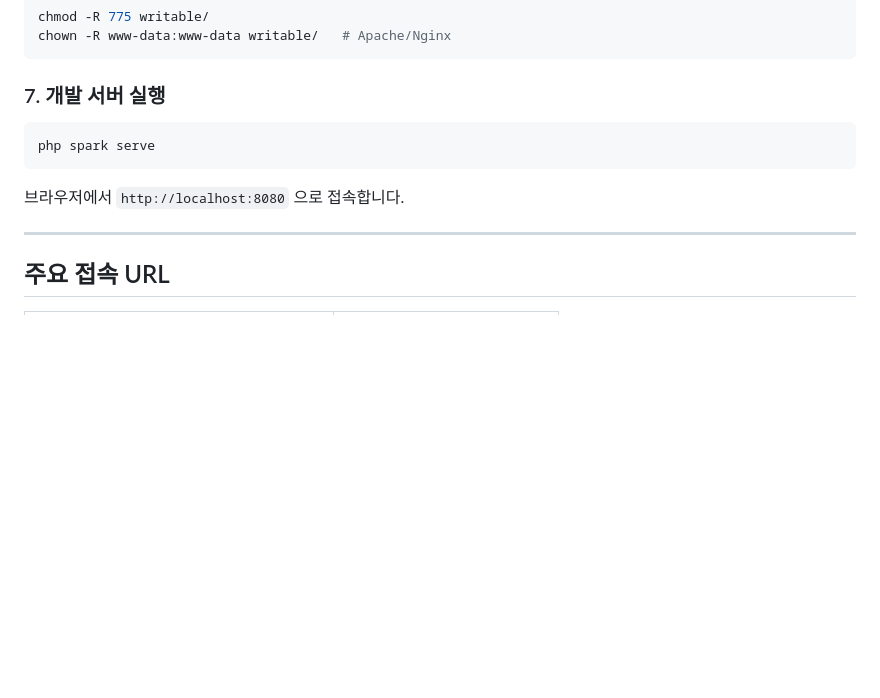
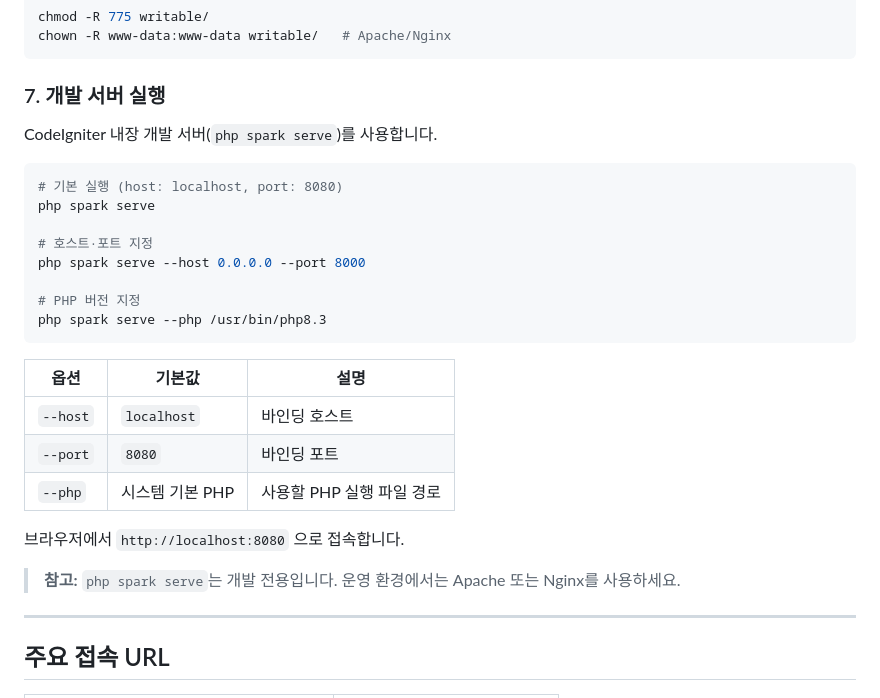
Before and after one commit to cikorea/ci4-board, a Markdown page: README.md, the part around the change. GitHub-like rendering; blank space fills up the shorter version.

Commit message:
Docs: README spark 내장 서버 실행 방법 상세 추가
- --host, --port, --php 옵션 설명 및 예시 추가
- 옵션별 기본값 표로 정리
- 개발 전용 서버임을 명시하는 안내 추가

Co-Authored-By: Claude Sonnet 4.6 <noreply@anthropic.com>

````diff
--- a/README.md
+++ b/README.md
@@ -106,11 +106,28 @@ chown -R www-data:www-data writable/   # Apache/Nginx
 
 ### 7. 개발 서버 실행
 
+CodeIgniter 내장 개발 서버(`php spark serve`)를 사용합니다.
+
 ```bash
+# 기본 실행 (host: localhost, port: 8080)
 php spark serve
+
+# 호스트·포트 지정
+php spark serve --host 0.0.0.0 --port 8000
+
+# PHP 버전 지정
+php spark serve --php /usr/bin/php8.3
 ```
 
+| 옵션 | 기본값 | 설명 |
+|------|--------|------|
+| `--host` | `localhost` | 바인딩 호스트 |
+| `--port` | `8080` | 바인딩 포트 |
+| `--php` | 시스템 기본 PHP | 사용할 PHP 실행 파일 경로 |
+
 브라우저에서 `http://localhost:8080` 으로 접속합니다.
+
+> **참고:** `php spark serve`는 개발 전용입니다. 운영 환경에서는 Apache 또는 Nginx를 사용하세요.
 
 ---
 
````
